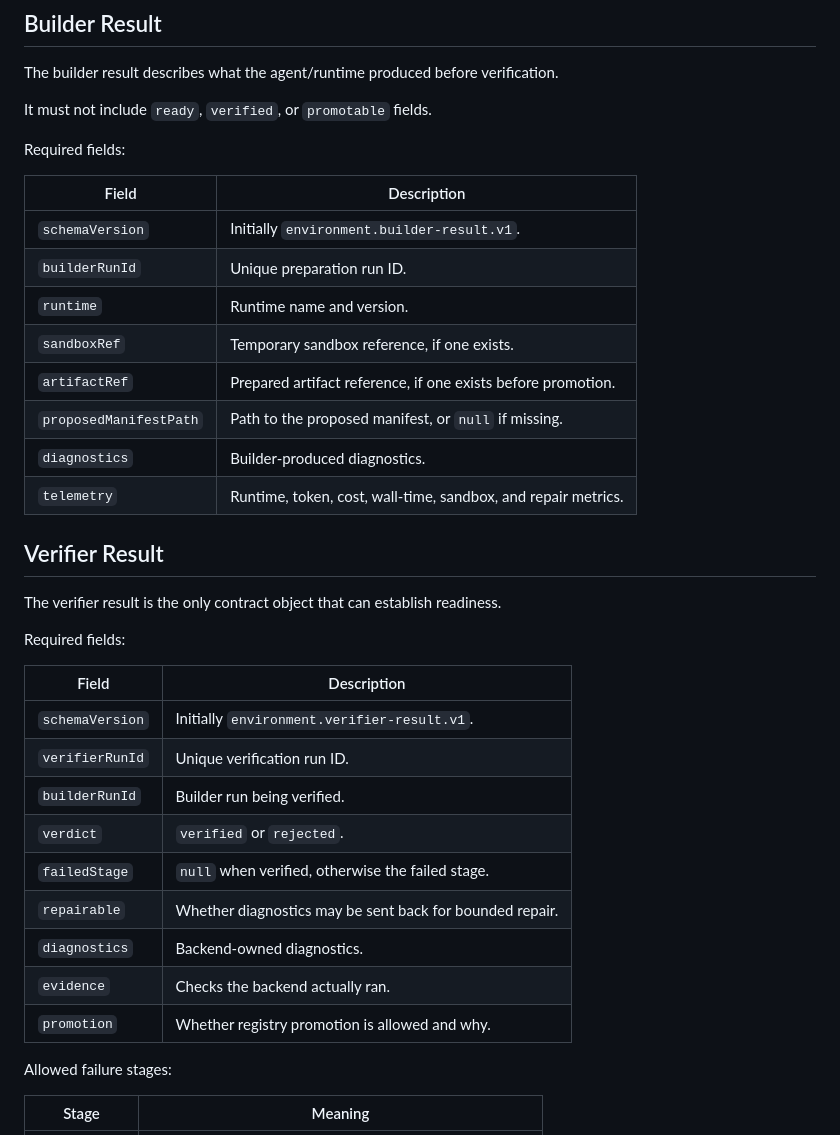
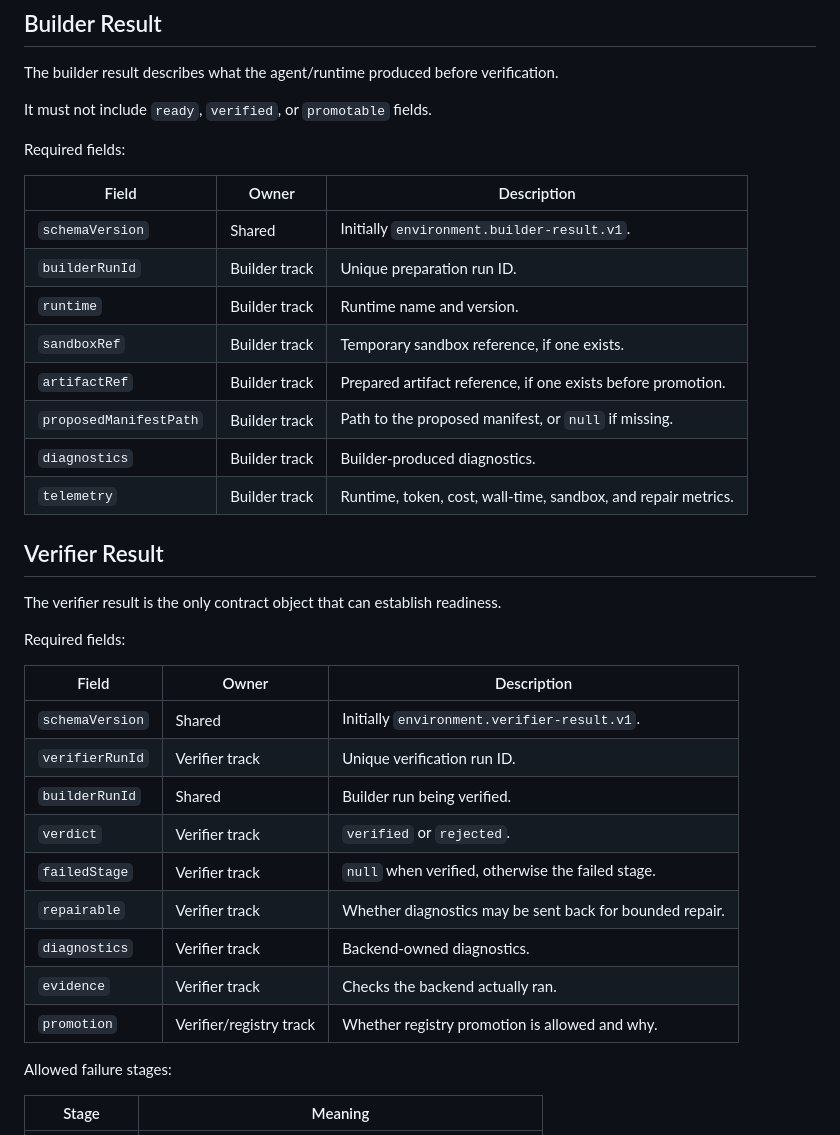
Before and after one commit to kvn8888/CodeGym, a Markdown page: docs/environment-contract.md, the part around the change. Drawn GitHub-style.

Commit message:
added ownership to tables

```diff
--- a/docs/environment-contract.md
+++ b/docs/environment-contract.md
@@ -40,16 +40,16 @@ It must not include `ready`, `verified`, or `promotable` fields.
 
 Required fields:
 
-| Field | Description |
-| --- | --- |
-| `schemaVersion` | Initially `environment.builder-result.v1`. |
-| `builderRunId` | Unique preparation run ID. |
-| `runtime` | Runtime name and version. |
-| `sandboxRef` | Temporary sandbox reference, if one exists. |
-| `artifactRef` | Prepared artifact reference, if one exists before promotion. |
-| `proposedManifestPath` | Path to the proposed manifest, or `null` if missing. |
-| `diagnostics` | Builder-produced diagnostics. |
-| `telemetry` | Runtime, token, cost, wall-time, sandbox, and repair metrics. |
+| Field | Owner | Description |
+| --- | --- | --- |
+| `schemaVersion` | Shared | Initially `environment.builder-result.v1`. |
+| `builderRunId` | Builder track | Unique preparation run ID. |
+| `runtime` | Builder track | Runtime name and version. |
+| `sandboxRef` | Builder track | Temporary sandbox reference, if one exists. |
+| `artifactRef` | Builder track | Prepared artifact reference, if one exists before promotion. |
+| `proposedManifestPath` | Builder track | Path to the proposed manifest, or `null` if missing. |
+| `diagnostics` | Builder track | Builder-produced diagnostics. |
+| `telemetry` | Builder track | Runtime, token, cost, wall-time, sandbox, and repair metrics. |
 
 ## Verifier Result
 
@@ -57,17 +57,17 @@ The verifier result is the only contract object that can establish readiness.
 
 Required fields:
 
-| Field | Description |
-| --- | --- |
-| `schemaVersion` | Initially `environment.verifier-result.v1`. |
-| `verifierRunId` | Unique verification run ID. |
-| `builderRunId` | Builder run being verified. |
-| `verdict` | `verified` or `rejected`. |
-| `failedStage` | `null` when verified, otherwise the failed stage. |
-| `repairable` | Whether diagnostics may be sent back for bounded repair. |
-| `diagnostics` | Backend-owned diagnostics. |
-| `evidence` | Checks the backend actually ran. |
-| `promotion` | Whether registry promotion is allowed and why. |
+| Field | Owner | Description |
+| --- | --- | --- |
+| `schemaVersion` | Shared | Initially `environment.verifier-result.v1`. |
+| `verifierRunId` | Verifier track | Unique verification run ID. |
+| `builderRunId` | Shared | Builder run being verified. |
+| `verdict` | Verifier track | `verified` or `rejected`. |
+| `failedStage` | Verifier track | `null` when verified, otherwise the failed stage. |
+| `repairable` | Verifier track | Whether diagnostics may be sent back for bounded repair. |
+| `diagnostics` | Verifier track | Backend-owned diagnostics. |
+| `evidence` | Verifier track | Checks the backend actually ran. |
+| `promotion` | Verifier/registry track | Whether registry promotion is allowed and why. |
 
 Allowed failure stages:
 
```
